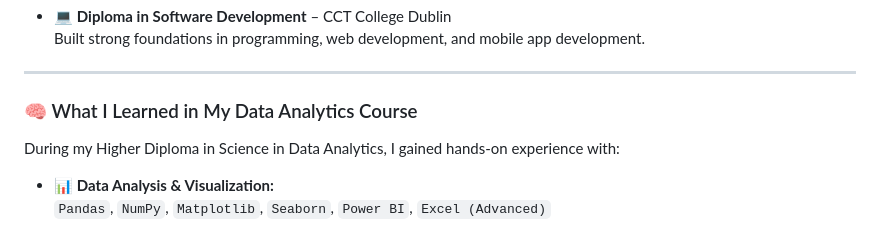
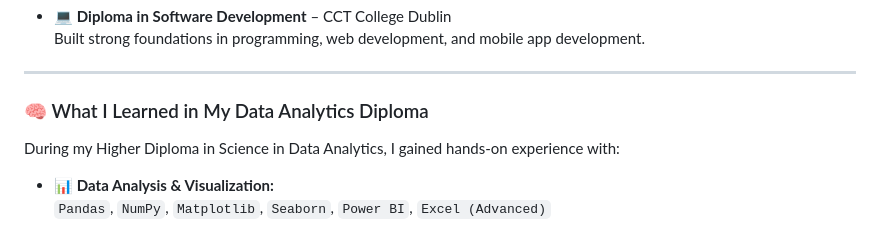
Before and after one commit to Antonimason/antonimason, a Markdown page: README.md, the part around the change printed below. Rendered like a GitHub page.

```diff
--- a/README.md
+++ b/README.md
@@ -17,7 +17,7 @@
 
 ---
 
-### 🧠 What I Learned in My Data Analytics Course
+### 🧠 What I Learned in My Data Analytics Diploma
 
 During my Higher Diploma in Science in Data Analytics, I gained hands-on experience with:
 
```
Also changed, not shown: other parts of README.md (+0 -8 lines).
